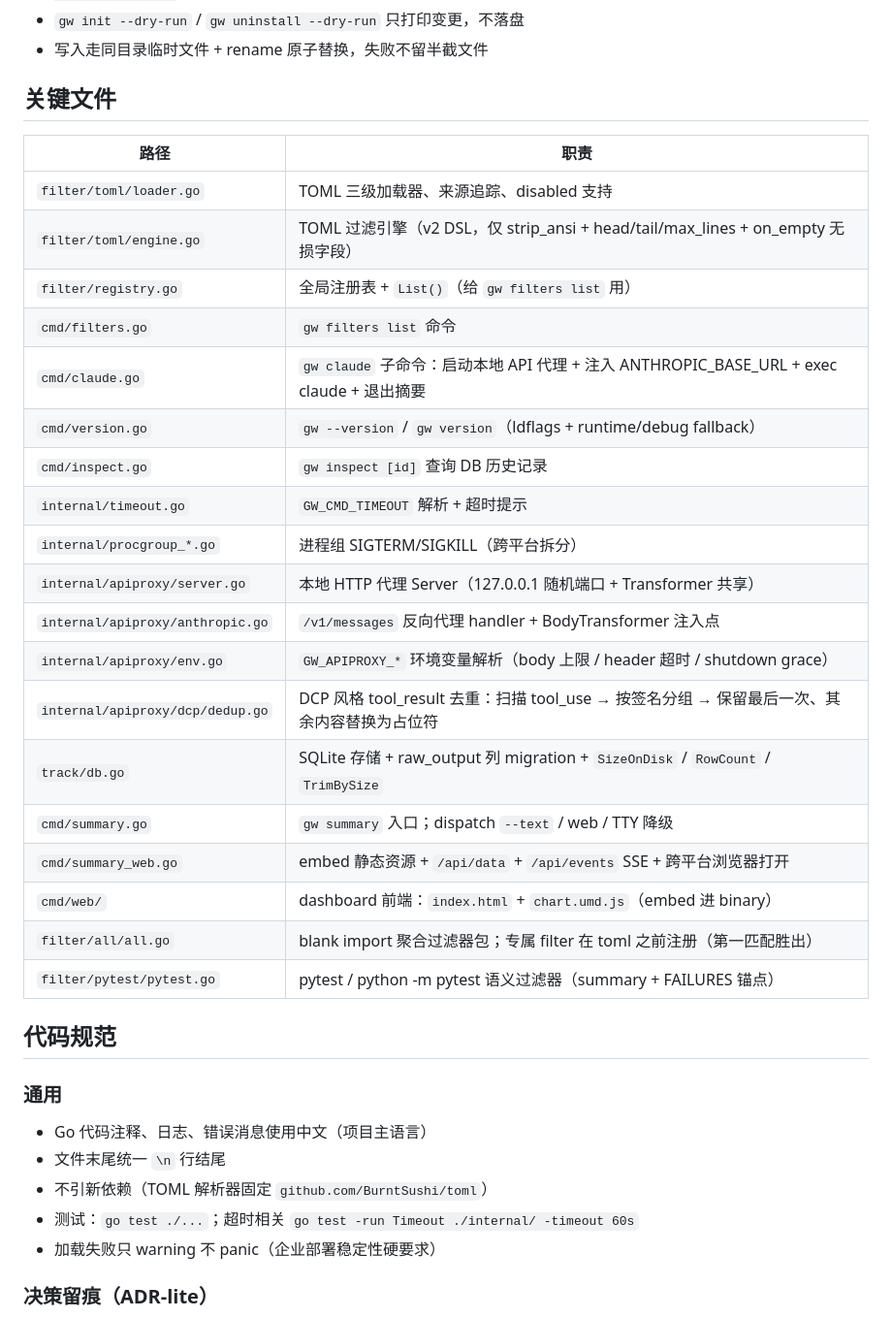
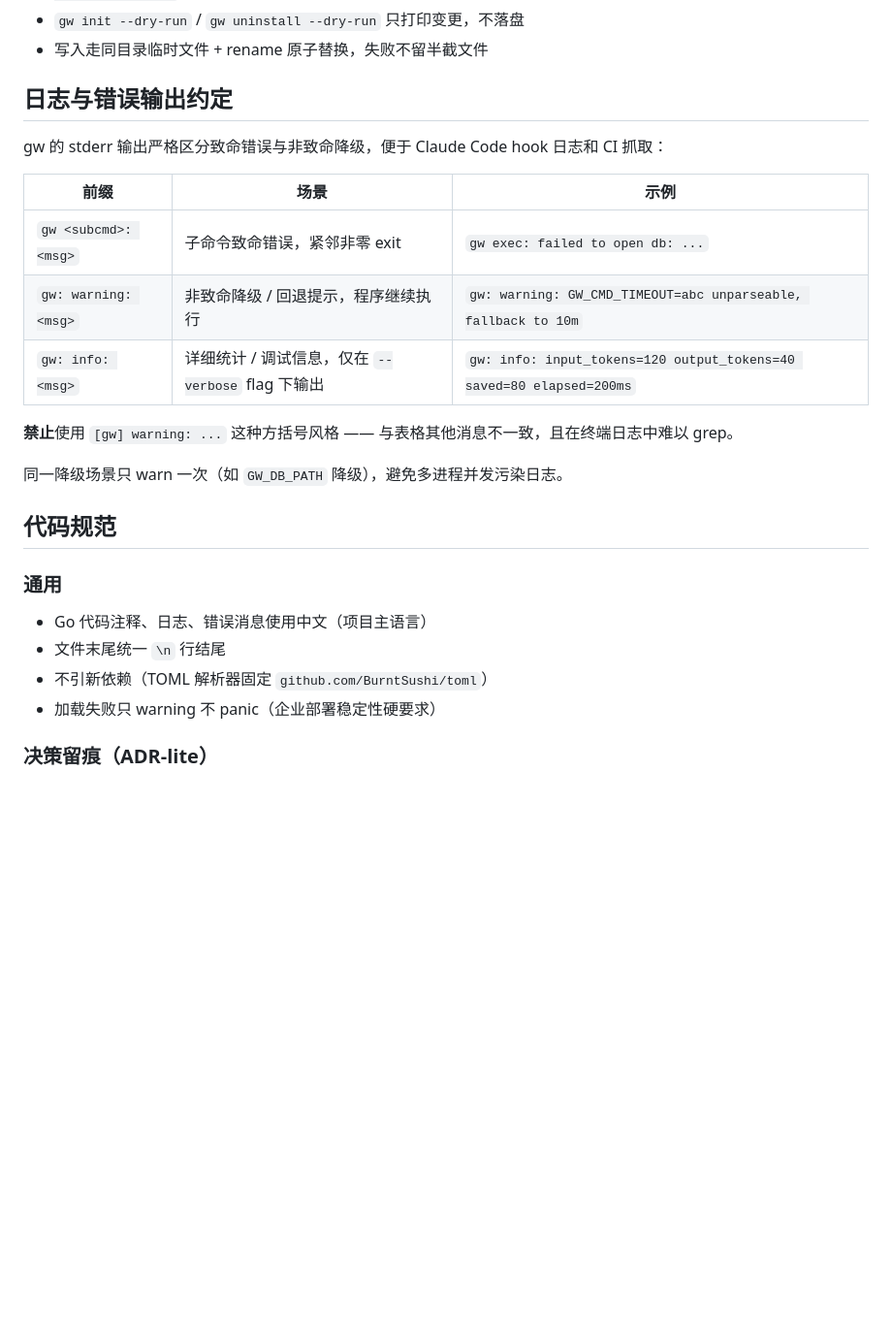
Before and after one commit to Anthoooooooony/gw, a Markdown page: CLAUDE.md, the part around one of its changes. Shown at 97% size. GitHub-like rendering; blank space fills up the shorter version.

```diff
--- a/CLAUDE.md
+++ b/CLAUDE.md
@@ -141,29 +228,19 @@ gw 的 stderr 输出严格区分致命错误与非致命降级，便于 Claude C
 - `gw init --dry-run` / `gw uninstall --dry-run` 只打印变更，不落盘
 - 写入走同目录临时文件 + rename 原子替换，失败不留半截文件
 
-## 关键文件
+## 日志与错误输出约定
 
-| 路径 | 职责 |
-|------|------|
-| `filter/toml/loader.go` | TOML 三级加载器、来源追踪、disabled 支持 |
-| `filter/toml/engine.go` | TOML 过滤引擎（v2 DSL，仅 strip_ansi + head/tail/max_lines + on_empty 无损字段） |
-| `filter/registry.go` | 全局注册表 + `List()`（给 `gw filters list` 用） |
-| `cmd/filters.go` | `gw filters list` 命令 |
-| `cmd/claude.go` | `gw claude` 子命令：启动本地 API 代理 + 注入 ANTHROPIC_BASE_URL + exec claude + 退出摘要 |
-| `cmd/version.go` | `gw --version` / `gw version`（ldflags + runtime/debug fallback） |
-| `cmd/inspect.go` | `gw inspect [id]` 查询 DB 历史记录 |
-| `internal/timeout.go` | `GW_CMD_TIMEOUT` 解析 + 超时提示 |
-| `internal/procgroup_*.go` | 进程组 SIGTERM/SIGKILL（跨平台拆分） |
-| `internal/apiproxy/server.go` | 本地 HTTP 代理 Server（127.0.0.1 随机端口 + Transformer 共享） |
-| `internal/apiproxy/anthropic.go` | `/v1/messages` 反向代理 handler + BodyTransformer 注入点 |
-| `internal/apiproxy/env.go` | `GW_APIPROXY_*` 环境变量解析（body 上限 / header 超时 / shutdown grace） |
-| `internal/apiproxy/dcp/dedup.go` | DCP 风格 tool_result 去重：扫描 tool_use → 按签名分组 → 保留最后一次、其余内容替换为占位符 |
-| `track/db.go` | SQLite 存储 + raw_output 列 migration + `SizeOnDisk` / `RowCount` / `TrimBySize` |
-| `cmd/summary.go` | `gw summary` 入口；dispatch `--text` / web / TTY 降级 |
-| `cmd/summary_web.go` | embed 静态资源 + `/api/data` + `/api/events` SSE + 跨平台浏览器打开 |
-| `cmd/web/` | dashboard 前端：`index.html` + `chart.umd.js`（embed 进 binary） |
-| `filter/all/all.go` | blank import 聚合过滤器包；专属 filter 在 toml 之前注册（第一匹配胜出） |
-| `filter/pytest/pytest.go` | pytest / python -m pytest 语义过滤器（summary + FAILURES 锚点） |
+gw 的 stderr 输出严格区分致命错误与非致命降级，便于 Claude Code hook 日志和 CI 抓取：
+
+| 前缀 | 场景 | 示例 |
+|------|------|------|
+| `gw <subcmd>: <msg>` | 子命令致命错误，紧邻非零 exit | `gw exec: failed to open db: ...` |
+| `gw: warning: <msg>` | 非致命降级 / 回退提示，程序继续执行 | `gw: warning: GW_CMD_TIMEOUT=abc unparseable, fallback to 10m` |
+| `gw: info: <msg>` | 详细统计 / 调试信息，仅在 `--verbose` flag 下输出 | `gw: info: input_tokens=120 output_tokens=40 saved=80 elapsed=200ms` |
+
+**禁止**使用 `[gw] warning: ...` 这种方括号风格 —— 与表格其他消息不一致，且在终端日志中难以 grep。
+
+同一降级场景只 warn 一次（如 `GW_DB_PATH` 降级），避免多进程并发污染日志。
 
 ## 代码规范
 
@@ -172,7 +249,6 @@ gw 的 stderr 输出严格区分致命错误与非致命降级，便于 Claude C
 - Go 代码注释、日志、错误消息使用中文（项目主语言）
 - 文件末尾统一 `\n` 行结尾
 - 不引新依赖（TOML 解析器固定 `github.com/BurntSushi/toml`）
-- 测试：`go test ./...`；超时相关 `go test -run Timeout ./internal/ -timeout 60s`
 - 加载失败只 warning 不 panic（企业部署稳定性硬要求）
 
 ### 决策留痕（ADR-lite）
```
Also changed, not shown: other parts of CLAUDE.md (+116 -29 lines).
